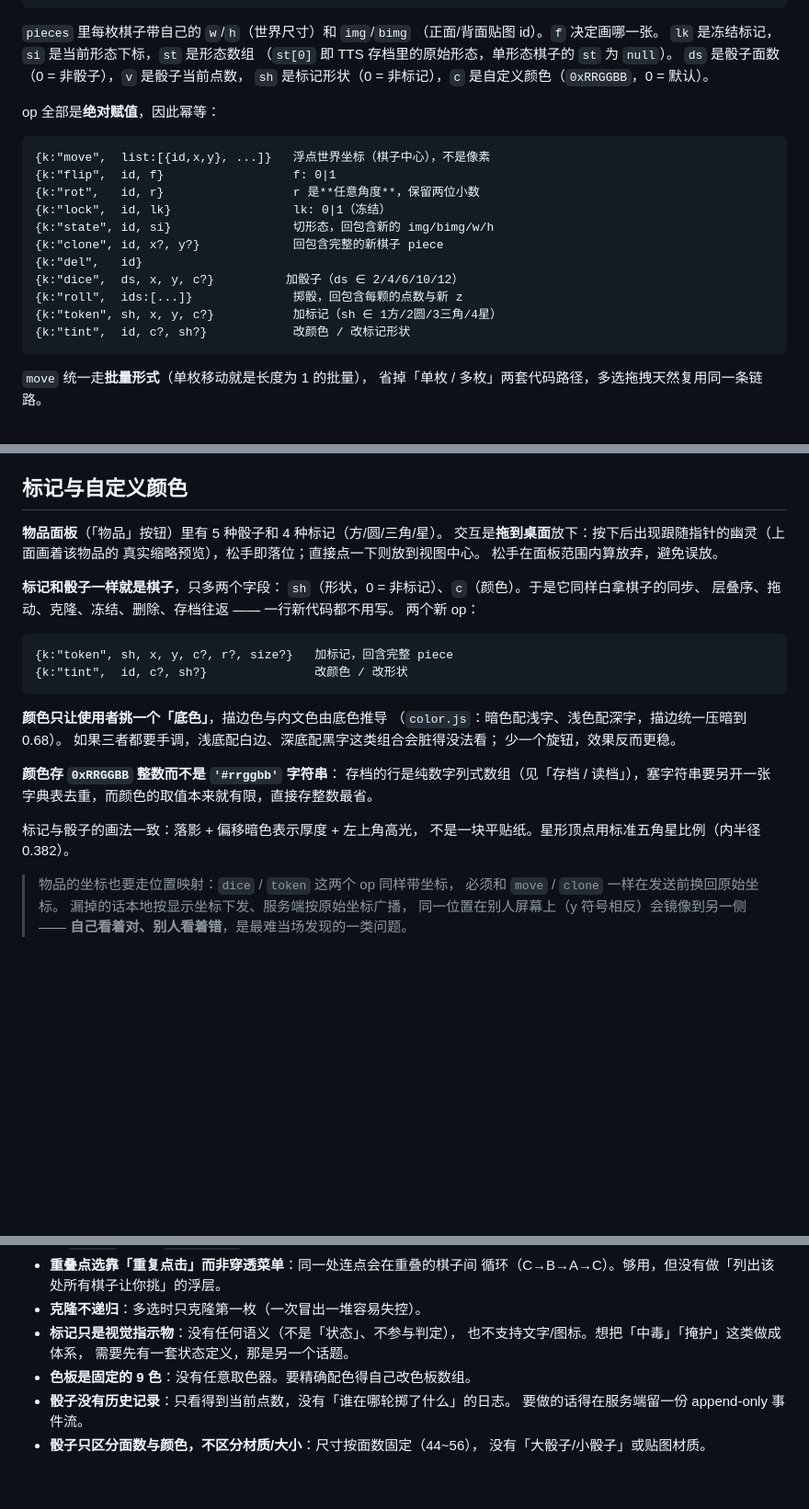
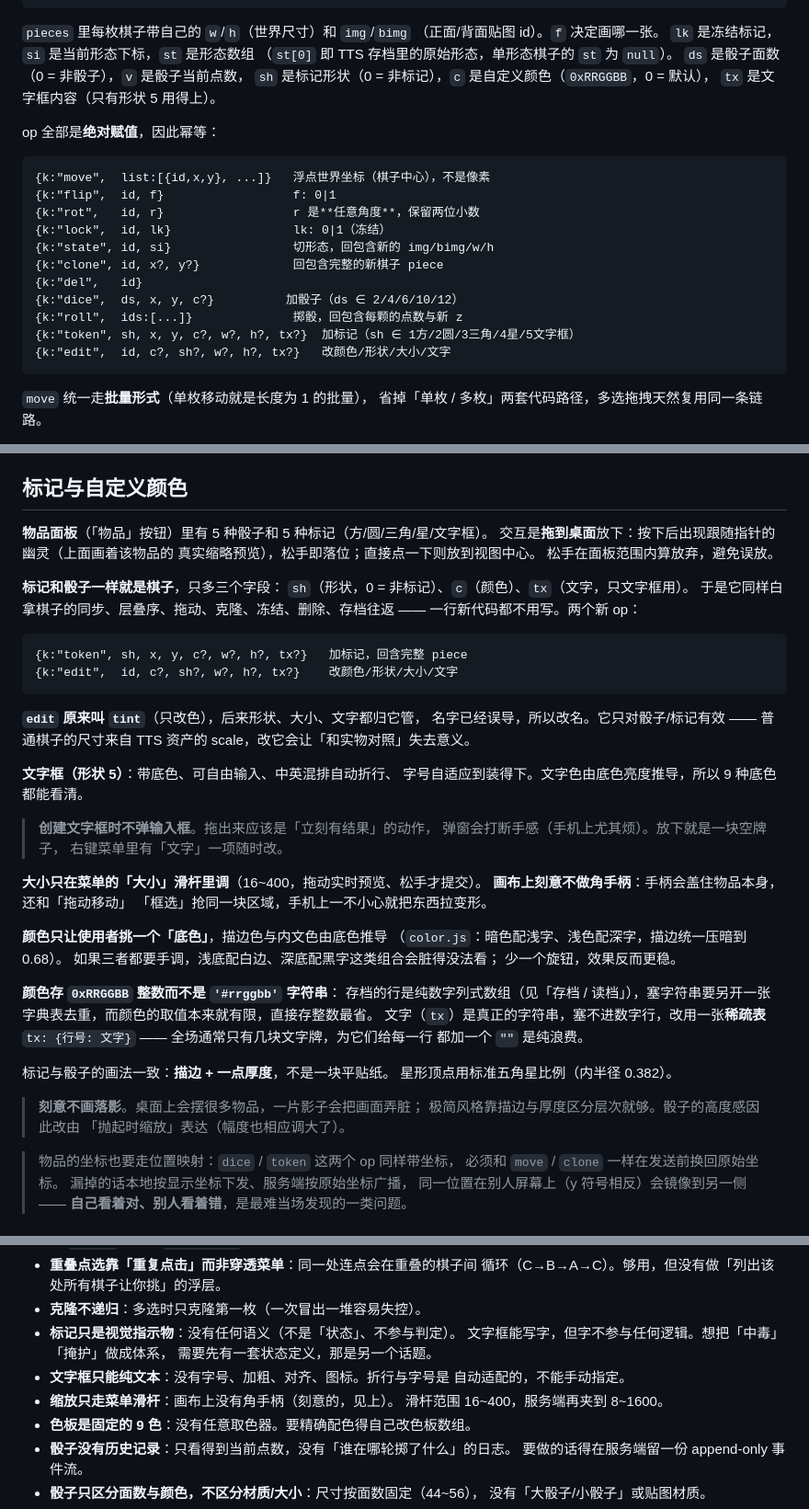
Before and after one commit to cxxy161/web-lite-tabletop-sim, a Markdown page: readme.md, 3 parts joined by grey strips. Shown at 92% size. Drawn GitHub-style; blank space fills up the shorter version.

Commit message:
docs: 同步文字框 / 缩放 / 去阴影的说明
- 协议补 edit op 与 tx/w/h 字段
- 标记小节：五个形状、文字框行为、为什么创建时不弹输入框、
  为什么画布上不做角手柄
- 存档：文字用稀疏表的理由
- 去阴影的原因（极简风格 + 骰子改用抛起缩放表达高度）
- 已知限制：纯文本、无角手柄

````diff
--- a/readme.md
+++ b/readme.md
@@ -153,7 +153,8 @@ S→C  {t:"peer", n}                   在线人数
 `lk` 是冻结标记，`si` 是当前形态下标，`st` 是形态数组
 （`st[0]` 即 TTS 存档里的原始形态，单形态棋子的 `st` 为 `null`）。
 `ds` 是骰子面数（0 = 非骰子），`v` 是骰子当前点数，
-`sh` 是标记形状（0 = 非标记），`c` 是自定义颜色（`0xRRGGBB`，0 = 默认）。
+`sh` 是标记形状（0 = 非标记），`c` 是自定义颜色（`0xRRGGBB`，0 = 默认），
+`tx` 是文字框内容（只有形状 5 用得上）。
 
 op 全部是**绝对赋值**，因此幂等：
 
@@ -167,8 +168,8 @@ op 全部是**绝对赋值**，因此幂等：
 {k:"del",   id}
 {k:"dice",  ds, x, y, c?}          加骰子（ds ∈ 2/4/6/10/12）
 {k:"roll",  ids:[...]}              掷骰，回包含每颗的点数与新 z
-{k:"token", sh, x, y, c?}           加标记（sh ∈ 1方/2圆/3三角/4星）
-{k:"tint",  id, c?, sh?}            改颜色 / 改标记形状
+{k:"token", sh, x, y, c?, w?, h?, tx?}  加标记（sh ∈ 1方/2圆/3三角/4星/5文字框）
+{k:"edit",  id, c?, sh?, w?, h?, tx?}   改颜色/形状/大小/文字
 ```
 
 `move` 统一走**批量形式**（单枚移动就是长度为 1 的批量），
@@ -403,20 +404,35 @@ d6 用点数孔（比数字更像实物），其余面数印数字（更易读
 
 ## 标记与自定义颜色
 
-**物品面板**（「物品」按钮）里有 5 种骰子和 4 种标记（方/圆/三角/星）。
+**物品面板**（「物品」按钮）里有 5 种骰子和 5 种标记（方/圆/三角/星/文字框）。
 交互是**拖到桌面**放下：按下后出现跟随指针的幽灵（上面画着该物品的
 真实缩略预览），松手即落位；直接点一下则放到视图中心。
 松手在面板范围内算放弃，避免误放。
 
-**标记和骰子一样就是棋子**，只多两个字段：
-`sh`（形状，0 = 非标记）、`c`（颜色）。于是它同样白拿棋子的同步、
-层叠序、拖动、克隆、冻结、删除、存档往返 —— 一行新代码都不用写。
-两个新 op：
+**标记和骰子一样就是棋子**，只多三个字段：
+`sh`（形状，0 = 非标记）、`c`（颜色）、`tx`（文字，只文字框用）。
+于是它同样白拿棋子的同步、层叠序、拖动、克隆、冻结、删除、存档往返 ——
+一行新代码都不用写。两个新 op：
 
 ```
-{k:"token", sh, x, y, c?, r?, size?}   加标记，回含完整 piece
-{k:"tint",  id, c?, sh?}               改颜色 / 改形状
+{k:"token", sh, x, y, c?, w?, h?, tx?}   加标记，回含完整 piece
+{k:"edit",  id, c?, sh?, w?, h?, tx?}    改颜色/形状/大小/文字
 ```
+
+**`edit` 原来叫 `tint`**（只改色），后来形状、大小、文字都归它管，
+名字已经误导，所以改名。它只对骰子/标记有效 —— 普通棋子的尺寸来自
+TTS 资产的 scale，改它会让「和实物对照」失去意义。
+
+**文字框（形状 5）**：带底色、可自由输入、中英混排自动折行、
+字号自适应到装得下。文字色由底色亮度推导，所以 9 种底色都能看清。
+
+> **创建文字框时不弹输入框**。拖出来应该是「立刻有结果」的动作，
+> 弹窗会打断手感（手机上尤其烦）。放下就是一块空牌子，
+> 右键菜单里有「文字」一项随时改。
+
+**大小只在菜单的「大小」滑杆里调**（16~400，拖动实时预览、松手才提交）。
+**画布上刻意不做角手柄**：手柄会盖住物品本身，还和「拖动移动」
+「框选」抢同一块区域，手机上一不小心就把东西拉变形。
 
 **颜色只让使用者挑一个「底色」**，描边色与内文色由底色推导
 （`color.js`：暗色配浅字、浅色配深字，描边统一压暗到 0.68）。
@@ -426,9 +442,16 @@ d6 用点数孔（比数字更像实物），其余面数印数字（更易读
 **颜色存 `0xRRGGBB` 整数而不是 `'#rrggbb'` 字符串**：
 存档的行是纯数字列式数组（见「存档 / 读档」），塞字符串要另开一张
 字典表去重，而颜色的取值本来就有限，直接存整数最省。
+文字（`tx`）是真正的字符串，塞不进数字行，改用一张**稀疏表**
+`tx: {行号: 文字}` —— 全场通常只有几块文字牌，为它们给每一行
+都加一个 `""` 是纯浪费。
 
-标记与骰子的画法一致：落影 + 偏移暗色表示厚度 + 左上角高光，
-不是一块平贴纸。星形顶点用标准五角星比例（内半径 0.382）。
+标记与骰子的画法一致：**描边 + 一点厚度**，不是一块平贴纸。
+星形顶点用标准五角星比例（内半径 0.382）。
+
+> **刻意不画落影**。桌面上会摆很多物品，一片影子会把画面弄脏；
+> 极简风格靠描边与厚度区分层次就够。骰子的高度感因此改由
+> 「抛起时缩放」表达（幅度也相应调大了）。
 
 > 物品的坐标也要走位置映射：`dice` / `token` 这两个 op 同样带坐标，
 > 必须和 `move` / `clone` 一样在发送前换回原始坐标。
@@ -557,9 +580,13 @@ TTS 存档给的是 `(posX, posZ)`，映射到 2D 画布有 4 种轴符号组合
 - **重叠点选靠「重复点击」而非穿透菜单**：同一处连点会在重叠的棋子间
   循环（C→B→A→C）。够用，但没有做「列出该处所有棋子让你挑」的浮层。
 - **克隆不递归**：多选时只克隆第一枚（一次冒出一堆容易失控）。
-- **标记只是视觉指示物**：没有任何语义（不是「状态」、不参与判定），
-  也不支持文字/图标。想把「中毒」「掩护」这类做成体系，
+- **标记只是视觉指示物**：没有任何语义（不是「状态」、不参与判定）。
+  文字框能写字，但字不参与任何逻辑。想把「中毒」「掩护」做成体系，
   需要先有一套状态定义，那是另一个话题。
+- **文字框只能纯文本**：没有字号、加粗、对齐、图标。折行与字号是
+  自动适配的，不能手动指定。
+- **缩放只走菜单滑杆**：画布上没有角手柄（刻意的，见上）。
+  滑杆范围 16~400，服务端再夹到 8~1600。
 - **色板是固定的 9 色**：没有任意取色器。要精确配色得自己改色板数组。
 - **骰子没有历史记录**：只看得到当前点数，没有「谁在哪轮掷了什么」的日志。
   要做的话得在服务端留一份 append-only 事件流。
````
